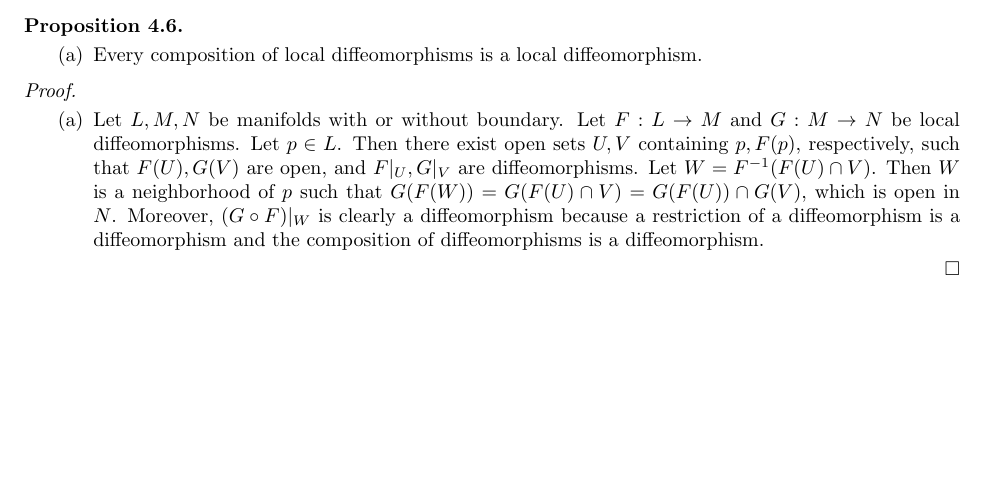
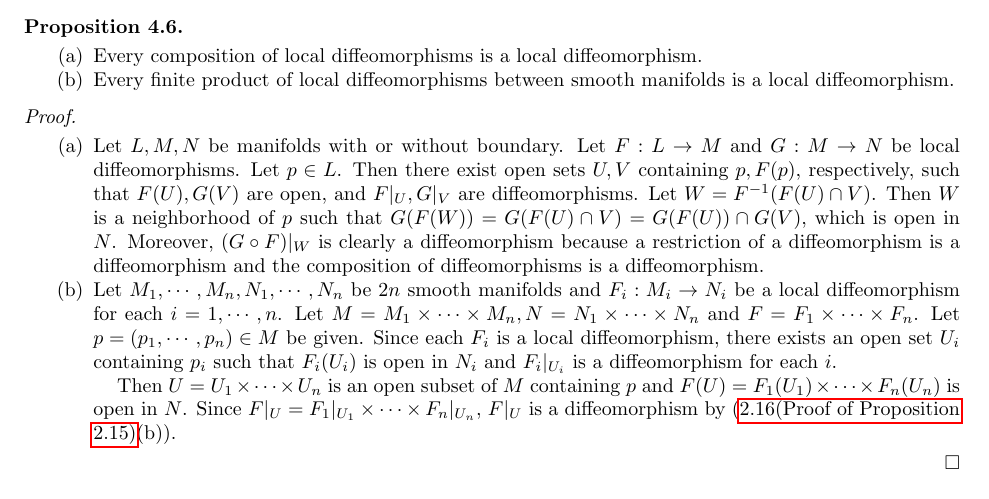
Before and after one commit to hidenori-shinohara/smooth_manifolds, a LaTeX paper (introduction_to_smooth_manifolds_notes.tex, which reads chapter4.tex): part of page 21 of 25, cut so that both start at the same text, the shorter picture padded with empty space. Compiled offline with pdfLaTeX.

Commit message:
Finish 4.7(b)

```diff
--- a/chapter4.tex
+++ b/chapter4.tex
@@ -95,6 +95,8 @@
   \begin{enumerate}[label=(\alph*)]
     \item
       Every composition of local diffeomorphisms is a local diffeomorphism.
+    \item
+      Every finite product of local diffeomorphisms between smooth manifolds is a local diffeomorphism.
   \end{enumerate}
 \end{customthm}
 
@@ -109,5 +111,13 @@
       Let $W = F^{-1}(F(U) \cap V)$.
       Then $W$ is a neighborhood of $p$ such that $G(F(W)) = G(F(U) \cap V) = G(F(U)) \cap G(V)$, which is open in $N$.
       Moreover, $(G \circ F)\vert_{W}$ is clearly a diffeomorphism because a restriction of a diffeomorphism is a diffeomorphism and the composition of diffeomorphisms is a diffeomorphism.
+    \item
+      Let $M_1, \cdots, M_n, N_1, \cdots, N_n$ be $2n$ smooth manifolds and $F_i: M_i \rightarrow N_i$ be a local diffeomorphism for each $i = 1, \cdots, n$.
+      Let $M = M_1 \times \cdots \times M_n, N = N_1 \times \cdots \times N_n$ and $F = F_1 \times \cdots \times F_n$.
+      Let $p = (p_1, \cdots, p_n) \in M$ be given.
+      Since each $F_i$ is a local diffeomorphism, there exists an open set $U_i$ containing $p_i$ such that $F_i(U_i)$ is open in $N_i$ and $F_i\vert_{U_i}$ is a diffeomorphism for each $i$.
+
+      Then $U = U_1 \times \cdots \times U_n$ is an open subset of $M$ containing $p$ and $F(U) = F_1(U_1) \times \cdots \times F_n(U_n)$ is open in $N$.
+      Since $F\vert_U = F_1\vert_{U_1} \times \cdots \times F_n\vert_{U_n}$, $F\vert_U$ is a diffeomorphism by (\ref{exercise_2_16}(b)).
   \end{enumerate}
 \end{proof}
```
Also changed, not shown: introduction_to_smooth_manifolds_notes.pdf.
